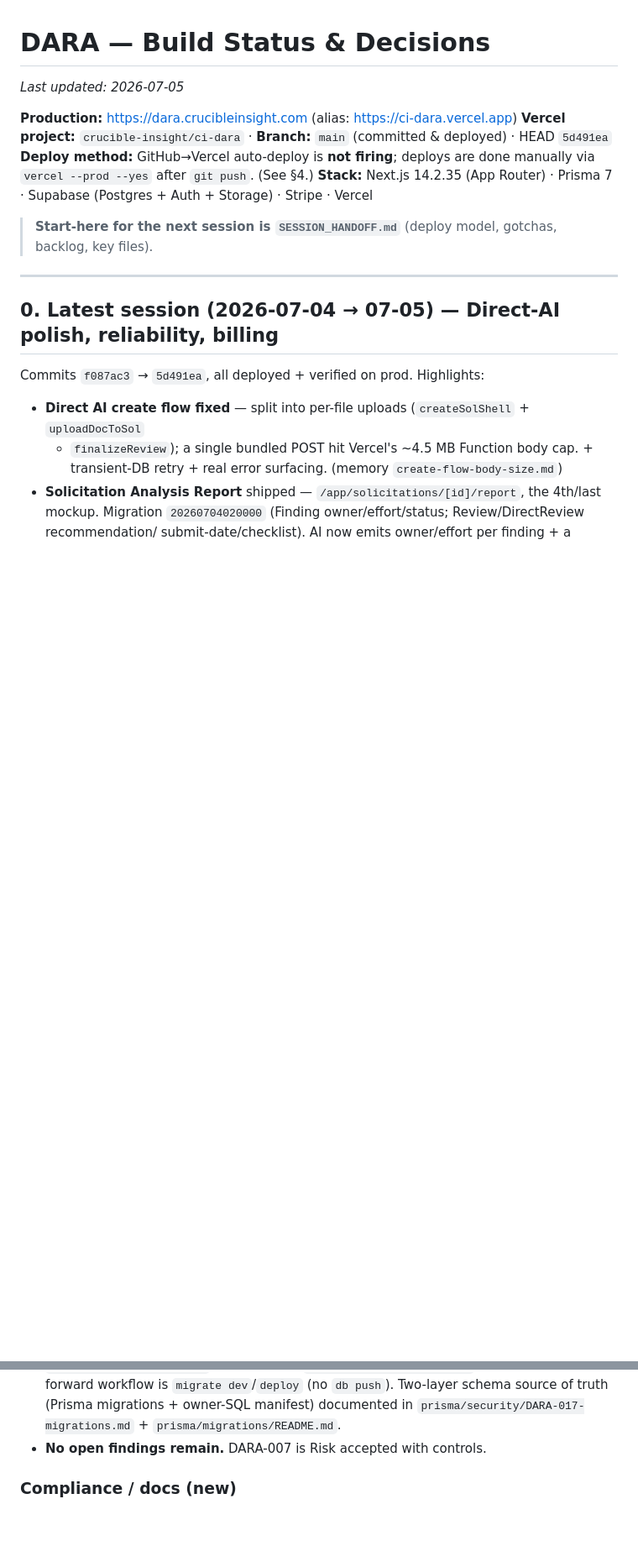
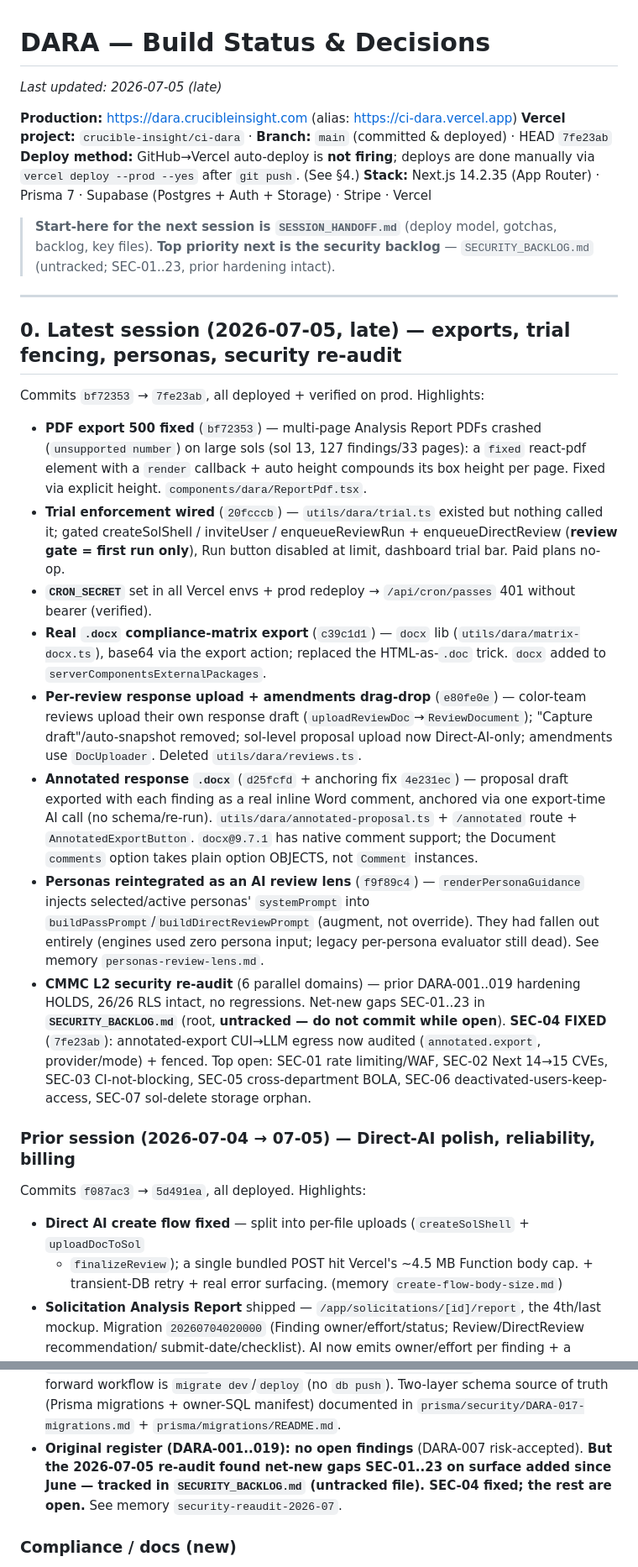
Before and after one commit to nzgq4j/ci-dara, a Markdown page: BUILD_STATUS.md, 2 parts joined by grey strips. Shown at 84% size. Rendered like a GitHub page; blank space fills up the shorter version.

```diff
--- a/BUILD_STATUS.md
+++ b/BUILD_STATUS.md
@@ -1,19 +1,49 @@
 # DARA — Build Status & Decisions
 
-_Last updated: 2026-07-05_
+_Last updated: 2026-07-05 (late)_
 
 **Production:** https://dara.crucibleinsight.com (alias: https://ci-dara.vercel.app)
-**Vercel project:** `crucible-insight/ci-dara` · **Branch:** `main` (committed & deployed) · HEAD `5d491ea`
-**Deploy method:** GitHub→Vercel auto-deploy is **not firing**; deploys are done manually via `vercel --prod --yes` after `git push`. (See §4.)
+**Vercel project:** `crucible-insight/ci-dara` · **Branch:** `main` (committed & deployed) · HEAD `7fe23ab`
+**Deploy method:** GitHub→Vercel auto-deploy is **not firing**; deploys are done manually via `vercel deploy --prod --yes` after `git push`. (See §4.)
 **Stack:** Next.js 14.2.35 (App Router) · Prisma 7 · Supabase (Postgres + Auth + Storage) · Stripe · Vercel
 
 > **Start-here for the next session is `SESSION_HANDOFF.md`** (deploy model, gotchas, backlog, key files).
+> **Top priority next is the security backlog** — `SECURITY_BACKLOG.md` (untracked; SEC-01..23, prior hardening intact).
 
 ---
 
-## 0. Latest session (2026-07-04 → 07-05) — Direct-AI polish, reliability, billing
+## 0. Latest session (2026-07-05, late) — exports, trial fencing, personas, security re-audit
 
-Commits `f087ac3` → `5d491ea`, all deployed + verified on prod. Highlights:
+Commits `bf72353` → `7fe23ab`, all deployed + verified on prod. Highlights:
+
+- **PDF export 500 fixed** (`bf72353`) — multi-page Analysis Report PDFs crashed (`unsupported number`) on
+  large sols (sol 13, 127 findings/33 pages): a `fixed` react-pdf element with a `render` callback + auto
+  height compounds its box height per page. Fixed via explicit height. `components/dara/ReportPdf.tsx`.
+- **Trial enforcement wired** (`20fcccb`) — `utils/dara/trial.ts` existed but nothing called it; gated
+  createSolShell / inviteUser / enqueueReviewRun + enqueueDirectReview (**review gate = first run only**),
+  Run button disabled at limit, dashboard trial bar. Paid plans no-op.
+- **`CRON_SECRET`** set in all Vercel envs + prod redeploy → `/api/cron/passes` 401 without bearer (verified).
+- **Real `.docx` compliance-matrix export** (`c39c1d1`) — `docx` lib (`utils/dara/matrix-docx.ts`), base64 via
+  the export action; replaced the HTML-as-`.doc` trick. `docx` added to `serverComponentsExternalPackages`.
+- **Per-review response upload + amendments drag-drop** (`e80fe0e`) — color-team reviews upload their own
+  response draft (`uploadReviewDoc`→`ReviewDocument`); "Capture draft"/auto-snapshot removed; sol-level
+  proposal upload now Direct-AI-only; amendments use `DocUploader`. Deleted `utils/dara/reviews.ts`.
+- **Annotated response `.docx`** (`d25fcfd` + anchoring fix `4e231ec`) — proposal draft exported with each
+  finding as a real inline Word comment, anchored via one export-time AI call (no schema/re-run).
+  `utils/dara/annotated-proposal.ts` + `/annotated` route + `AnnotatedExportButton`. `docx@9.7.1` has native
+  comment support; the Document `comments` option takes plain option OBJECTS, not `Comment` instances.
+- **Personas reintegrated as an AI review lens** (`f9f89c4`) — `renderPersonaGuidance` injects selected/active
+  personas' `systemPrompt` into `buildPassPrompt`/`buildDirectReviewPrompt` (augment, not override). They had
+  fallen out entirely (engines used zero persona input; legacy per-persona evaluator still dead). See memory
+  `personas-review-lens.md`.
+- **CMMC L2 security re-audit** (6 parallel domains) — prior DARA-001..019 hardening HOLDS, 26/26 RLS intact,
+  no regressions. Net-new gaps SEC-01..23 in **`SECURITY_BACKLOG.md`** (root, **untracked — do not commit
+  while open**). **SEC-04 FIXED** (`7fe23ab`): annotated-export CUI→LLM egress now audited (`annotated.export`,
+  provider/mode) + fenced. Top open: SEC-01 rate limiting/WAF, SEC-02 Next 14→15 CVEs, SEC-03 CI-not-blocking,
+  SEC-05 cross-department BOLA, SEC-06 deactivated-users-keep-access, SEC-07 sol-delete storage orphan.
+
+### Prior session (2026-07-04 → 07-05) — Direct-AI polish, reliability, billing
+Commits `f087ac3` → `5d491ea`, all deployed. Highlights:
 
 - **Direct AI create flow fixed** — split into per-file uploads (`createSolShell` + `uploadDocToSol`
   + `finalizeReview`); a single bundled POST hit Vercel's ~4.5 MB Function body cap. + transient-DB
@@ -392,7 +426,9 @@ The underlying review methodology is **never named** in UI/prompts/code/docs.
   forward workflow is `migrate dev`/`deploy` (no `db push`). Two-layer schema source of
   truth (Prisma migrations + owner-SQL manifest) documented in
   `prisma/security/DARA-017-migrations.md` + `prisma/migrations/README.md`.
-- **No open findings remain.** DARA-007 is Risk accepted with controls.
+- **Original register (DARA-001..019): no open findings** (DARA-007 risk-accepted). **But the 2026-07-05
+  re-audit found net-new gaps SEC-01..23 on surface added since June — tracked in `SECURITY_BACKLOG.md`
+  (untracked file). SEC-04 fixed; the rest are open.** See memory `security-reaudit-2026-07`.
 
 ### Compliance / docs (new)
 - **System Security Plan (SSP)** — started 2026-06-28 as a living in-app document at
```
Also changed, not shown: other parts of BUILD_STATUS.md (+6 -2 lines), SESSION_HANDOFF.md (+124 -147 lines).
